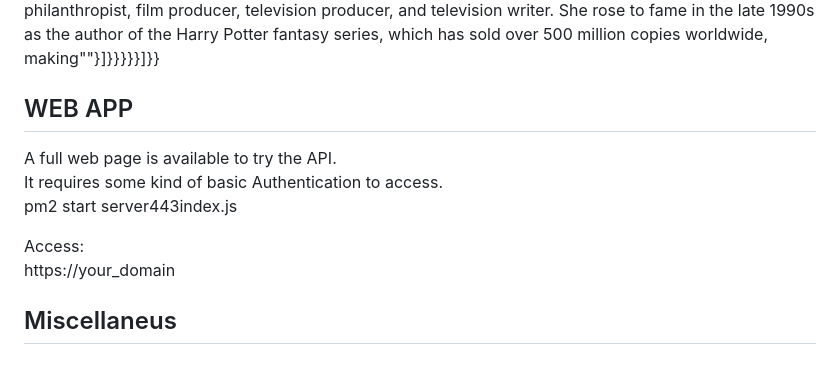
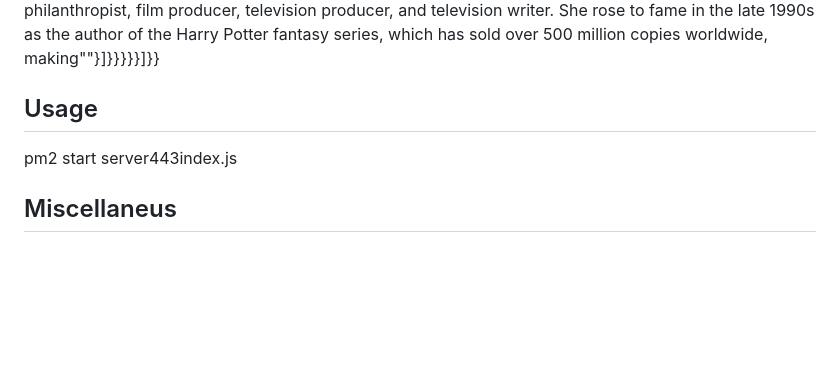
Before and after one commit to diegogosmar/ovonlf, a Markdown page: README.md, the part around the change. GitHub-like rendering; blank space fills up the shorter version.

Commit message:
no message

```diff
--- a/README.md
+++ b/README.md
@@ -264,14 +264,9 @@ J.K. Rowling, whose full name is Joanne Rowling, is a British author, philanthro
 producer, and television writer. She rose to fame in the late 1990s as the author of the Harry Potter fantasy series,
 which has sold over 500 million copies worldwide, making\""}]}}}}}]}}
 
-## WEB APP
-A full web page is available to try the API.<br>
-It requires some kind of basic Authentication to access.<br>
+## Usage
+
 pm2 start server443index.js<br>
-
-Access:<br>
-https://your_domain
-<br>
 
 ## Miscellaneus
 <br>
```
